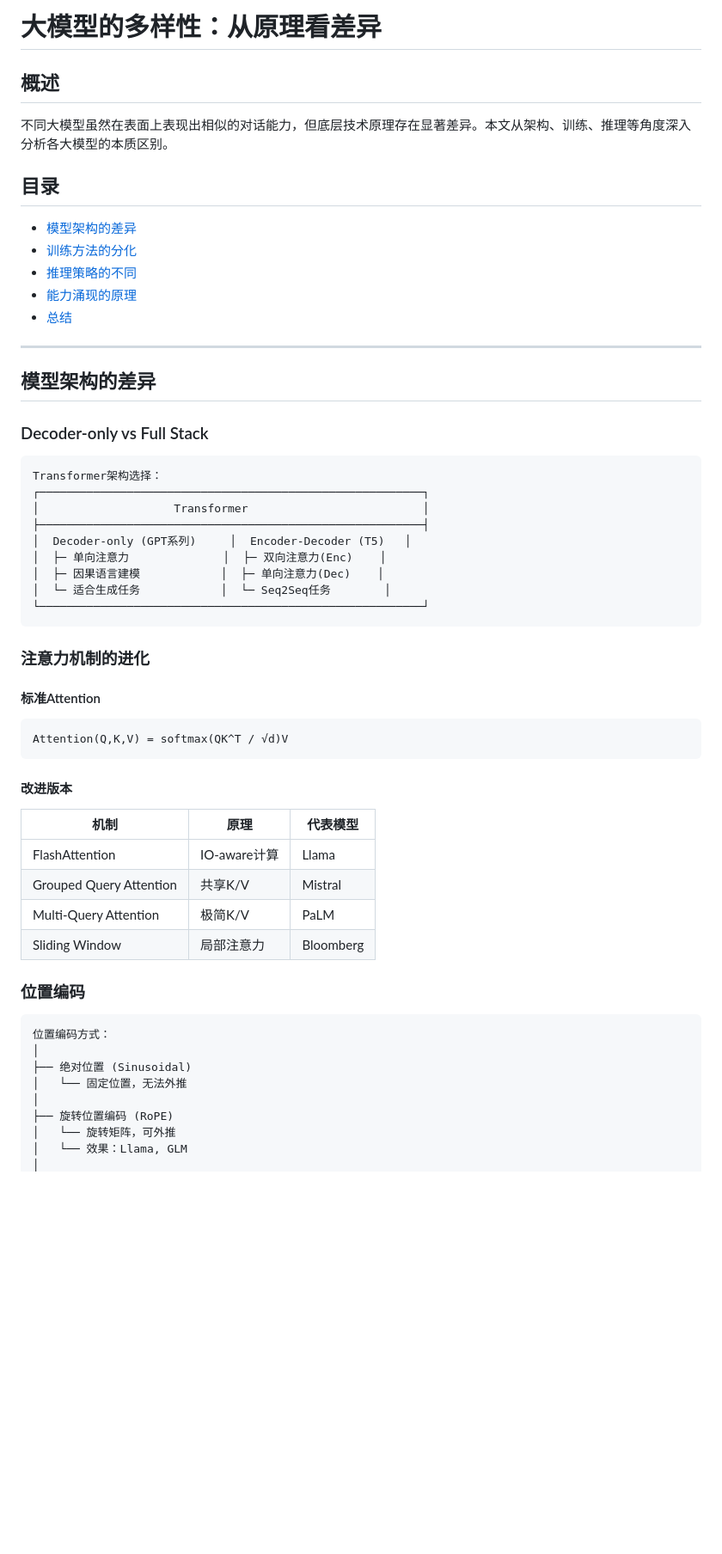
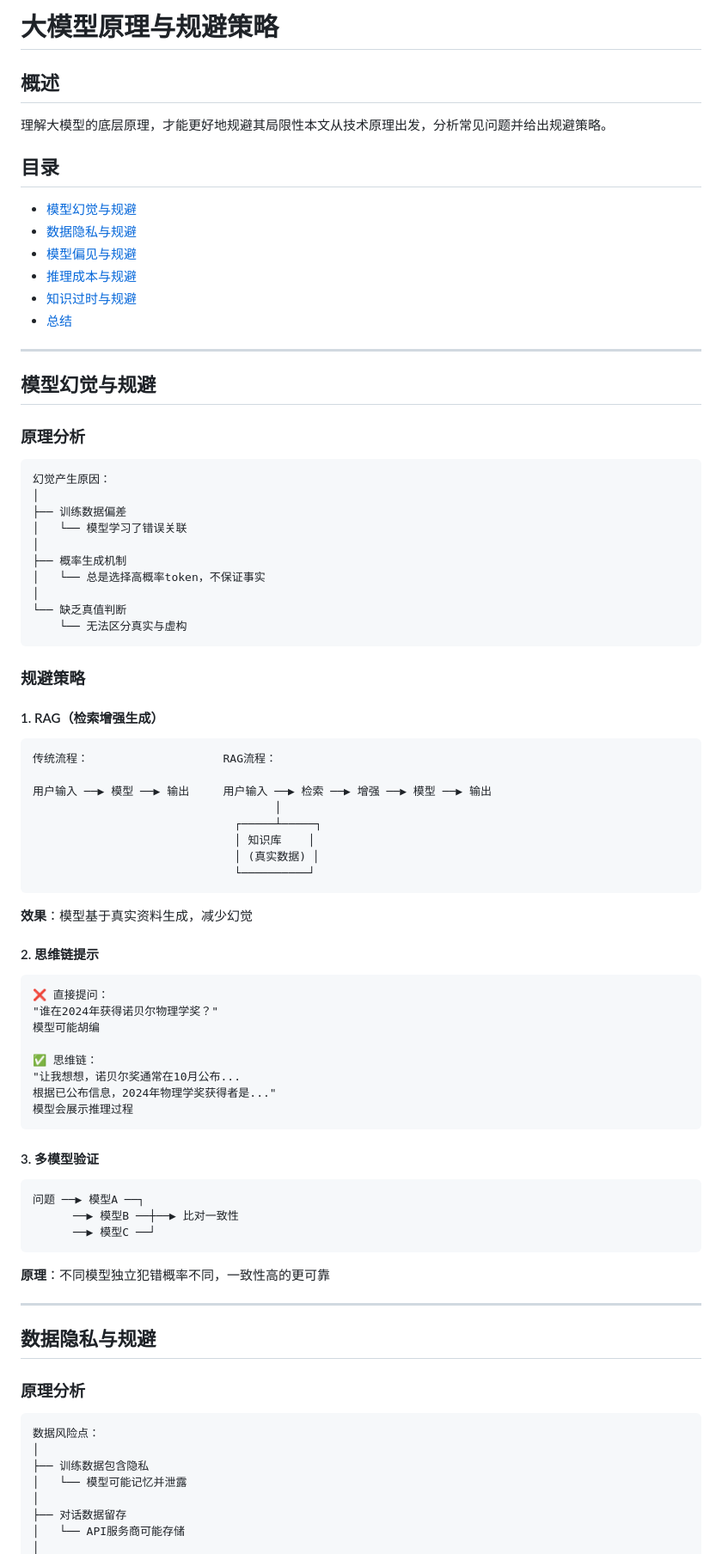
Before and after one commit to jsjchai/study-notes, a Markdown page: 2026/04-大模型的多样性.md, the part around one of its changes. Shown at 86% size. GitHub-like rendering; blank space fills up the shorter version.

Commit message:
重写笔记：04-大模型原理与规避策略 (openclaw提交)

````diff
--- a/2026/04-大模型的多样性.md
+++ b/2026/04-大模型的多样性.md
@@ -1,60 +1,89 @@
-# 大模型的多样性：从原理看差异
+# 大模型原理与规避策略
 
 ## 概述
 
-不同大模型虽然在表面上表现出相似的对话能力，但底层技术原理存在显著差异。本文从架构、训练、推理等角度深入分析各大模型的本质区别。
+理解大模型的底层原理，才能更好地规避其局限性本文从技术原理出发，分析常见问题并给出规避策略。
 
 ## 目录
 
-- [模型架构的差异](#模型架构的差异)
-- [训练方法的分化](#训练方法的分化)
-- [推理策略的不同](#推理策略的不同)
-- [能力涌现的原理](#能力涌现的原理)
+- [模型幻觉与规避](#模型幻觉与规避)
+- [数据隐私与规避](#数据隐私与规避)
+- [模型偏见与规避](#模型偏见与规避)
+- [推理成本与规避](#推理成本与规避)
+- [知识过时与规避](#知识过时与规避)
 - [总结](#总结)
 
 ---
 
-## 模型架构的差异
+## 模型幻觉与规避
 
-### Decoder-only vs Full Stack
+### 原理分析
 
 ```
-Transformer架构选择：
-┌─────────────────────────────────────────────────────────┐
-│                    Transformer                          │
-├─────────────────────────────────────────────────────────┤
-│  Decoder-only (GPT系列)     │  Encoder-Decoder (T5)   │
-│  ├─ 单向注意力              │  ├─ 双向注意力(Enc)    │
-│  ├─ 因果语言建模            │  ├─ 单向注意力(Dec)    │
-│  └─ 适合生成任务            │  └─ Seq2Seq任务        │
-└─────────────────────────────────────────────────────────┘
+幻觉产生原因：
+│
+├── 训练数据偏差
+│   └── 模型学习了错误关联
+│
+├── 概率生成机制
+│   └── 总是选择高概率token，不保证事实
+│
+└── 缺乏真值判断
+    └── 无法区分真实与虚构
 ```
 
-### 注意力机制的进化
+### 规避策略
 
-#### 标准Attention
+#### 1. RAG（检索增强生成）
+
 ```
-Attention(Q,K,V) = softmax(QK^T / √d)V
+传统流程：                    RAG流程：
+
+用户输入 ──▶ 模型 ──▶ 输出     用户输入 ──▶ 检索 ──▶ 增强 ──▶ 模型 ──▶ 输出
+                                    │
+                              ┌─────┴─────┐
+                              │ 知识库    │
+                              │ (真实数据) │
+                              └──────────┘
 ```
 
-#### 改进版本
+**效果**：模型基于真实资料生成，减少幻觉
 
-| 机制 | 原理 | 代表模型 |
-|------|------|----------|
-| FlashAttention | IO-aware计算 | Llama |
-| Grouped Query Attention | 共享K/V | Mistral |
-| Multi-Query Attention | 极简K/V | PaLM |
-| Sliding Window | 局部注意力 | Bloomberg |
-
-### 位置编码
+#### 2. 思维链提示
 
 ```
-位置编码方式：
+❌ 直接提问：
+"谁在2024年获得诺贝尔物理学奖？"
+模型可能胡编
+
+✅ 思维链：
+"让我想想，诺贝尔奖通常在10月公布...
+根据已公布信息，2024年物理学奖获得者是..."
+模型会展示推理过程
+```
+
+#### 3. 多模型验证
+
+```
+问题 ──▶ 模型A ──┐
+      ──▶ 模型B ──┼──▶ 比对一致性
+      ──▶ 模型C ──┘
+```
+
+**原理**：不同模型独立犯错概率不同，一致性高的更可靠
+
+---
+
+## 数据隐私与规避
+
+### 原理分析
+
+```
+数据风险点：
 │
-├── 绝对位置 (Sinusoidal)
-│   └── 固定位置，无法外推
+├── 训练数据包含隐私
+│   └── 模型可能记忆并泄露
 │
-├── 旋转位置编码 (RoPE)
-│   └── 旋转矩阵，可外推
-│   └── 效果：Llama, GLM
+├── 对话数据留存
+│   └── API服务商可能存储
 │
````
Also changed, not shown: other parts of 2026/04-大模型的多样性.md (+167 -128 lines).
